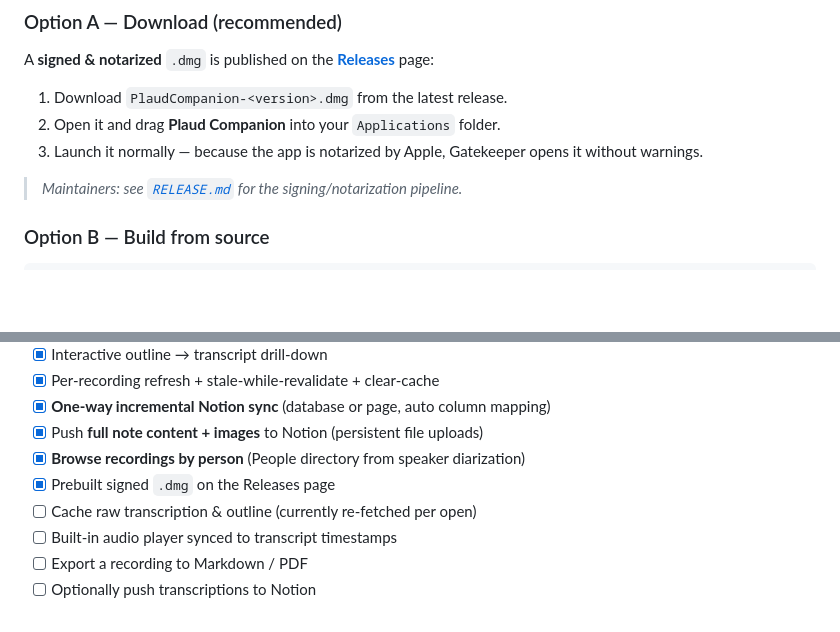
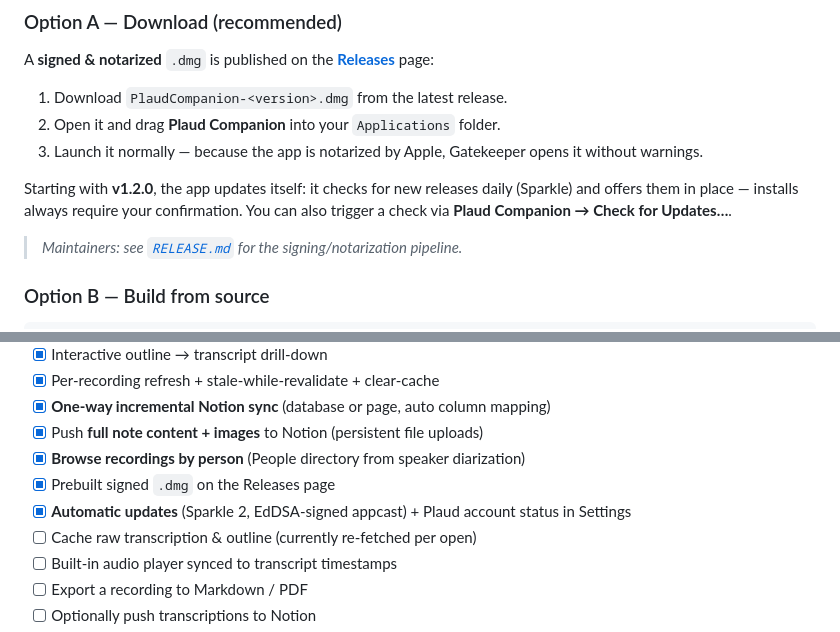
Before and after one commit to vincentlauriat/plaud-companion, a Markdown page: README.md, 2 parts joined by grey strips. Rendered like a GitHub page; blank space fills up the shorter version.

Commit message:
docs: v1.2.0 release notes, auto-update in README

```diff
--- a/README.md
+++ b/README.md
@@ -125,6 +125,10 @@ A **signed & notarized** `.dmg` is published on the [**Releases**](https://githu
 1. Download `PlaudCompanion-<version>.dmg` from the latest release.
 2. Open it and drag **Plaud Companion** into your `Applications` folder.
 3. Launch it normally — because the app is notarized by Apple, Gatekeeper opens it without warnings.
+
+Starting with **v1.2.0**, the app updates itself: it checks for new releases daily (Sparkle) and
+offers them in place — installs always require your confirmation. You can also trigger a check via
+**Plaud Companion → Check for Updates…**.
 
 > _Maintainers: see [`RELEASE.md`](RELEASE.md) for the signing/notarization pipeline._
 
@@ -285,6 +289,7 @@ plaud-companion/
 - [x] Push **full note content + images** to Notion (persistent file uploads)
 - [x] **Browse recordings by person** (People directory from speaker diarization)
 - [x] Prebuilt signed `.dmg` on the Releases page
+- [x] **Automatic updates** (Sparkle 2, EdDSA-signed appcast) + Plaud account status in Settings
 - [ ] Cache raw transcription & outline (currently re‑fetched per open)
 - [ ] Built‑in audio player synced to transcript timestamps
 - [ ] Export a recording to Markdown / PDF
```
Also changed, not shown: CHANGES.md (+12 -0 lines).
